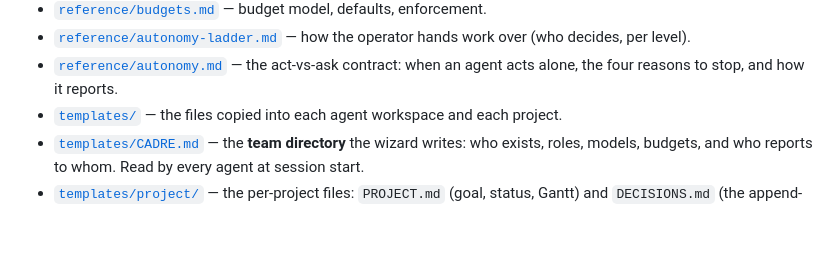
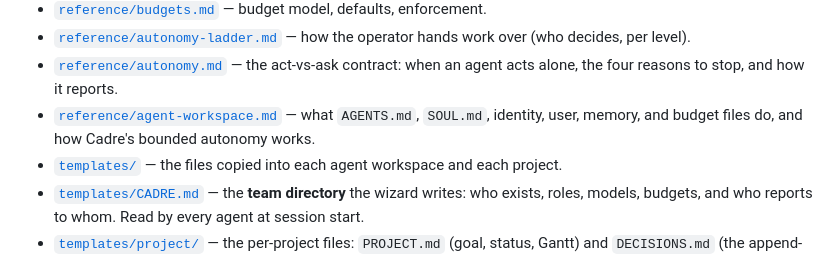
Before and after one commit to ADD-Attack/Cadre, a Markdown page: README.md, the part around the change. GitHub-like rendering; blank space fills up the shorter version.

Commit message:
docs: explain Cadre agent workspace and autonomy

```diff
--- a/README.md
+++ b/README.md
@@ -177,6 +177,7 @@ A **personal assistant** is deliberately *not* on this list. It is a separate ag
 - [`reference/budgets.md`](./reference/budgets.md) — budget model, defaults, enforcement.
 - [`reference/autonomy-ladder.md`](./reference/autonomy-ladder.md) — how the operator hands work over (who decides, per level).
 - [`reference/autonomy.md`](./reference/autonomy.md) — the act-vs-ask contract: when an agent acts alone, the four reasons to stop, and how it reports.
+- [`reference/agent-workspace.md`](./reference/agent-workspace.md) — what `AGENTS.md`, `SOUL.md`, identity, user, memory, and budget files do, and how Cadre's bounded autonomy works.
 - [`templates/`](./templates) — the files copied into each agent workspace and each project.
 - [`templates/CADRE.md`](./templates/CADRE.md) — the **team directory** the wizard writes: who exists, roles, models, budgets, and who reports to whom. Read by every agent at session start.
 - [`templates/project/`](./templates/project) — the per-project files: `PROJECT.md` (goal, status, Gantt) and `DECISIONS.md` (the append-only decision log).
```
Also changed, not shown: reference/agent-workspace.md (added, +43 -0 lines).
